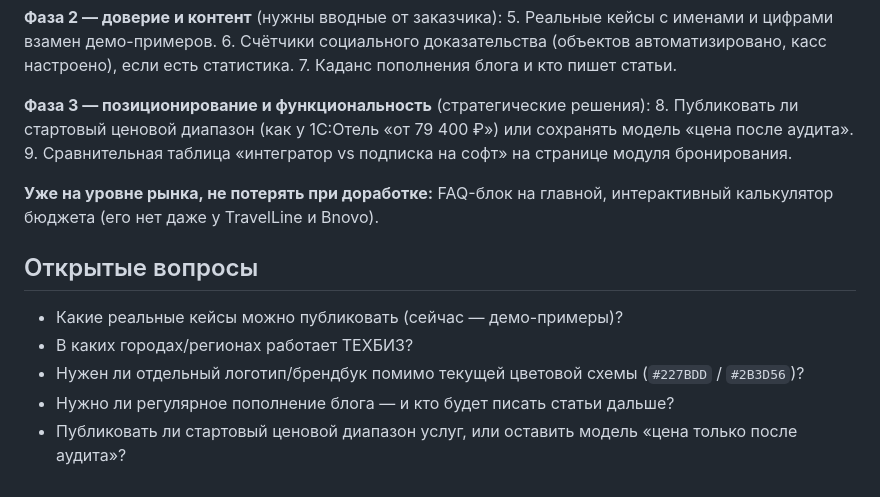
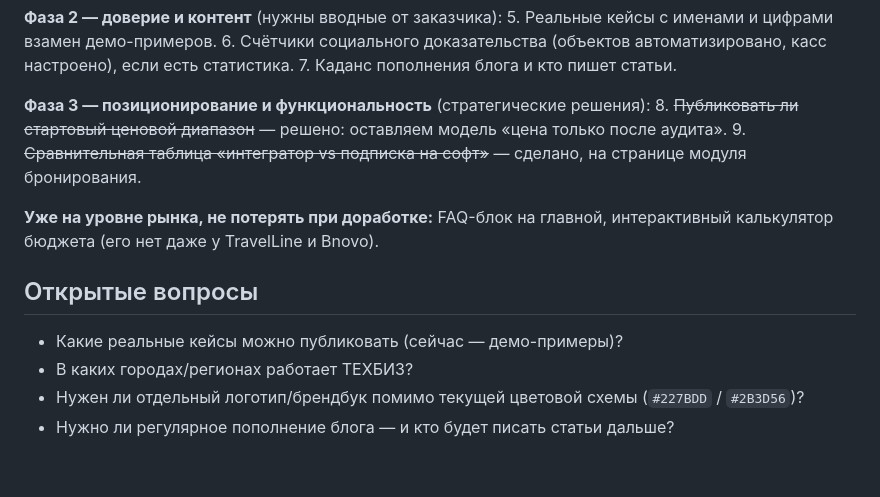
Before and after one commit to 1997-LeVoN-2020/texbiz, a Markdown page: README.md, the part around the change. GitHub-like rendering.

Commit message:
Mark phase 3 of competitor-analysis roadmap as resolved
Pricing transparency: decided to keep the "price after audit" model,
not publish a starting range. Comparison table item already shipped.

Co-Authored-By: Claude Sonnet 5 <noreply@anthropic.com>

```diff
--- a/README.md
+++ b/README.md
@@ -164,8 +164,8 @@ zip_dir('src/pyapp', 'texbiz-pyapp.zip')
 7. Каданс пополнения блога и кто пишет статьи.
 
 **Фаза 3 — позиционирование и функциональность** (стратегические решения):
-8. Публиковать ли стартовый ценовой диапазон (как у 1С:Отель «от 79 400 ₽») или сохранять модель «цена после аудита».
-9. Сравнительная таблица «интегратор vs подписка на софт» на странице модуля бронирования.
+8. ~~Публиковать ли стартовый ценовой диапазон~~ — решено: оставляем модель «цена только после аудита».
+9. ~~Сравнительная таблица «интегратор vs подписка на софт»~~ — сделано, на странице модуля бронирования.
 
 **Уже на уровне рынка, не потерять при доработке:** FAQ-блок на главной, интерактивный калькулятор бюджета (его нет даже у TravelLine и Bnovo).
 
@@ -175,4 +175,3 @@ zip_dir('src/pyapp', 'texbiz-pyapp.zip')
 - В каких городах/регионах работает ТЕХБИЗ?
 - Нужен ли отдельный логотип/брендбук помимо текущей цветовой схемы (`#227BDD` / `#2B3D56`)?
 - Нужно ли регулярное пополнение блога — и кто будет писать статьи дальше?
-- Публиковать ли стартовый ценовой диапазон услуг, или оставить модель «цена только после аудита»?
```
